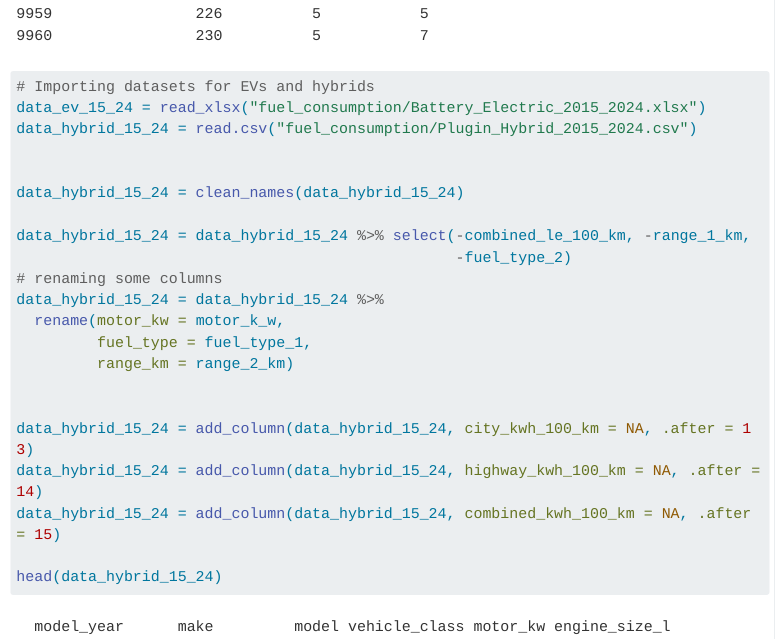
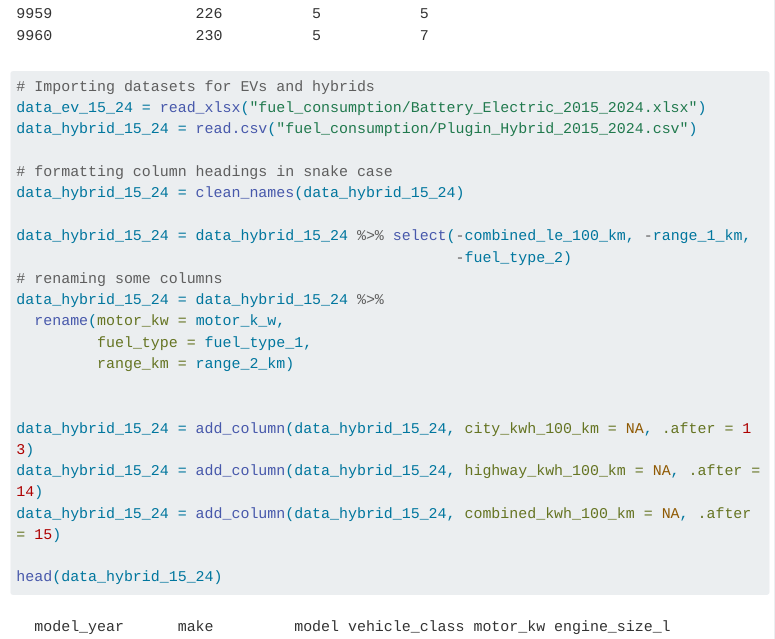
Before and after one commit to mctreasure/6200-Final-Project, a Quarto document (final_project.qmd): the page in a window 1100 px wide, from 1570 px down. Rendered offline with R 4.5, knitr and Pandoc in place of Quarto, with nearby package versions; some code elsewhere in the file could not run offline; menus at the side of the page are left out; long lines of code are wrapped; column names are cleaned by a stand-in for the janitor package.

Commit message:
final commit on work mutations

```diff
--- a/final_project.qmd
+++ b/final_project.qmd
@@ -71,7 +71,7 @@ tail(data_fuel_15_24)
 data_ev_15_24 = read_xlsx("fuel_consumption/Battery_Electric_2015_2024.xlsx")
 data_hybrid_15_24 = read.csv("fuel_consumption/Plugin_Hybrid_2015_2024.csv")
 
-
+# formatting column headings in snake case
 data_hybrid_15_24 = clean_names(data_hybrid_15_24)
 
 data_hybrid_15_24 = data_hybrid_15_24 %>% select(-combined_le_100_km, -range_1_km,
```
Also changed, not shown: AppInter.R (+2 -0 lines).
